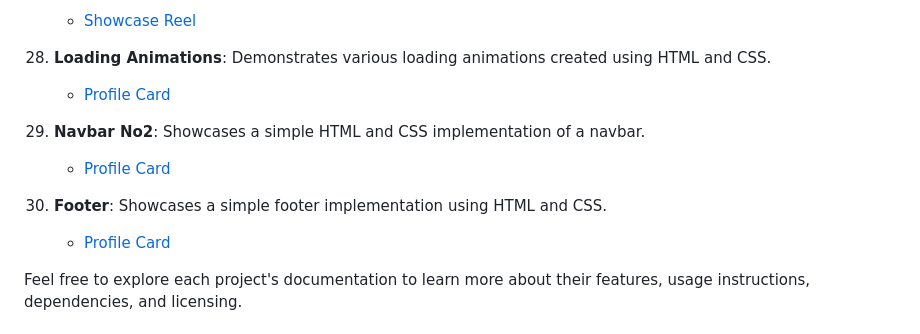
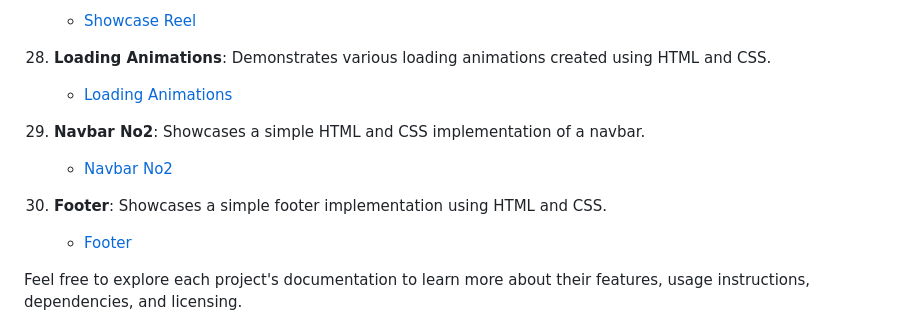
Before and after one commit to Satisfraction/html-css-js-magic, a Markdown page: README.md, the part around the change. GitHub-like rendering.

```diff
--- a/README.md
+++ b/README.md
@@ -88,13 +88,13 @@ Welcome to the HTML/CSS/JS Magic Code Snippet Library! This library contains a c
     - [Showcase Reel](https://github.com/Satisfraction/html-css-js-magic/tree/main/Showcase%20Reel)
 
 28. **Loading Animations**: Demonstrates various loading animations created using HTML and CSS.
-    - [Profile Card](https://github.com/Satisfraction/html-css-js-magic/tree/main/Loading%20Animations)
+    - [Loading Animations](https://github.com/Satisfraction/html-css-js-magic/tree/main/Loading%20Animations)
 
 29. **Navbar No2**: Showcases a simple HTML and CSS implementation of a navbar.
-    - [Profile Card](https://github.com/Satisfraction/html-css-js-magic/tree/main/Navbar%20No2)
+    - [Navbar No2](https://github.com/Satisfraction/html-css-js-magic/tree/main/Navbar%20No2)
 
 30. **Footer**: Showcases a simple footer implementation using HTML and CSS.
-    - [Profile Card](https://github.com/Satisfraction/html-css-js-magic/tree/main/Footer)
+    - [Footer](https://github.com/Satisfraction/html-css-js-magic/tree/main/Footer)
 
 Feel free to explore each project's documentation to learn more about their features, usage instructions, dependencies, and licensing.
 
```
